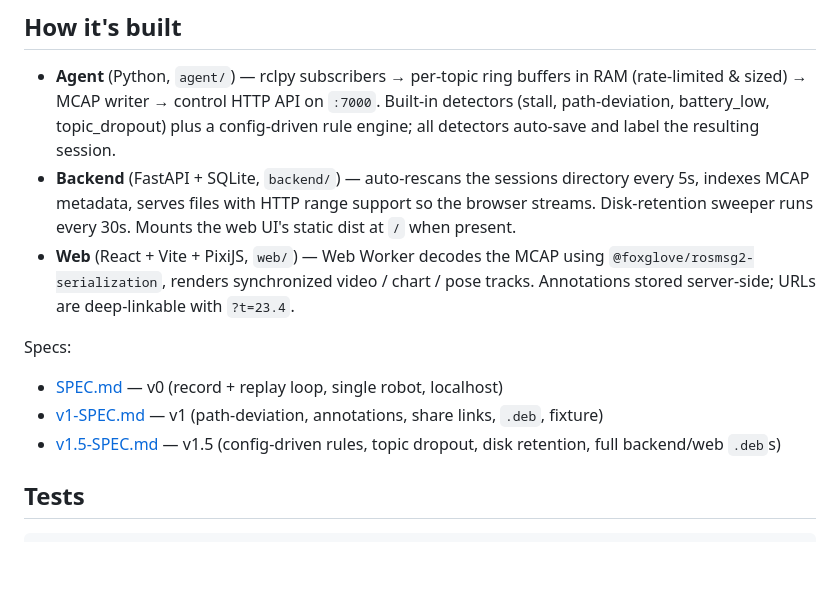
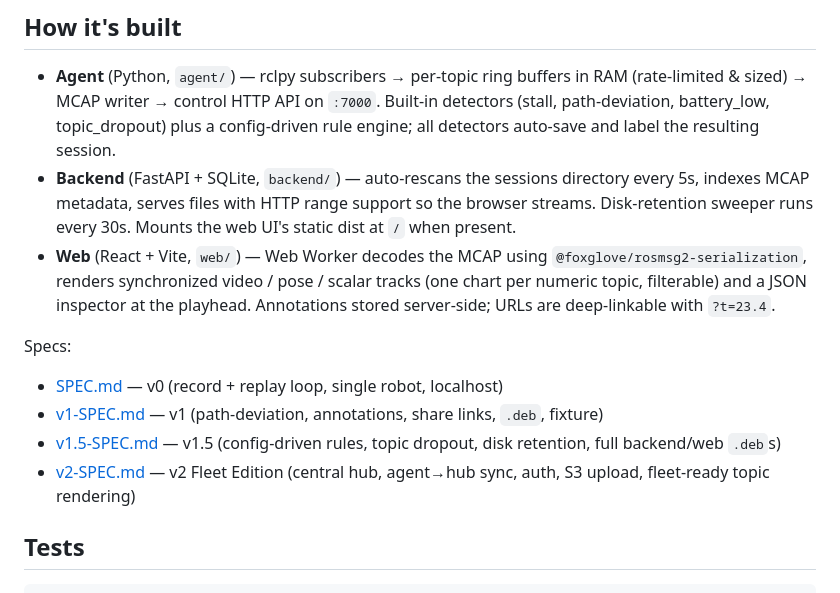
Before and after one commit to mukul-07/missiondebug, a Markdown page: README.md, the part around the change. GitHub-like rendering; blank space fills up the shorter version.

Commit message:
docs: link v2-SPEC.md and refresh web stack description
README's specs list stopped at v1.5; add v2 Fleet Edition link so
new readers find the current direction. Also drop PixiJS from the
Web stack line — scalar charts moved to 2D canvas during the
P1.7.4 stress-test polish — and mention the scalar grid + JSON
inspector since they're the headline visualization features now.

Co-Authored-By: Claude Opus 4.7 (1M context) <noreply@anthropic.com>

```diff
--- a/README.md
+++ b/README.md
@@ -248,12 +248,13 @@ Full recipes + working scripts: [`docs/INTEGRATIONS.md`](./docs/INTEGRATIONS.md)
 
 - **Agent** (Python, `agent/`) — rclpy subscribers → per-topic ring buffers in RAM (rate-limited & sized) → MCAP writer → control HTTP API on `:7000`. Built-in detectors (stall, path-deviation, battery_low, topic_dropout) plus a config-driven rule engine; all detectors auto-save and label the resulting session.
 - **Backend** (FastAPI + SQLite, `backend/`) — auto-rescans the sessions directory every 5s, indexes MCAP metadata, serves files with HTTP range support so the browser streams. Disk-retention sweeper runs every 30s. Mounts the web UI's static dist at `/` when present.
-- **Web** (React + Vite + PixiJS, `web/`) — Web Worker decodes the MCAP using `@foxglove/rosmsg2-serialization`, renders synchronized video / chart / pose tracks. Annotations stored server-side; URLs are deep-linkable with `?t=23.4`.
+- **Web** (React + Vite, `web/`) — Web Worker decodes the MCAP using `@foxglove/rosmsg2-serialization`, renders synchronized video / pose / scalar tracks (one chart per numeric topic, filterable) and a JSON inspector at the playhead. Annotations stored server-side; URLs are deep-linkable with `?t=23.4`.
 
 Specs:
 - [SPEC.md](./SPEC.md) — v0 (record + replay loop, single robot, localhost)
 - [v1-SPEC.md](./v1-SPEC.md) — v1 (path-deviation, annotations, share links, `.deb`, fixture)
 - [v1.5-SPEC.md](./v1.5-SPEC.md) — v1.5 (config-driven rules, topic dropout, disk retention, full backend/web `.deb`s)
+- [v2-SPEC.md](./v2-SPEC.md) — v2 Fleet Edition (central hub, agent→hub sync, auth, S3 upload, fleet-ready topic rendering)
 
 ## Tests
 
```
